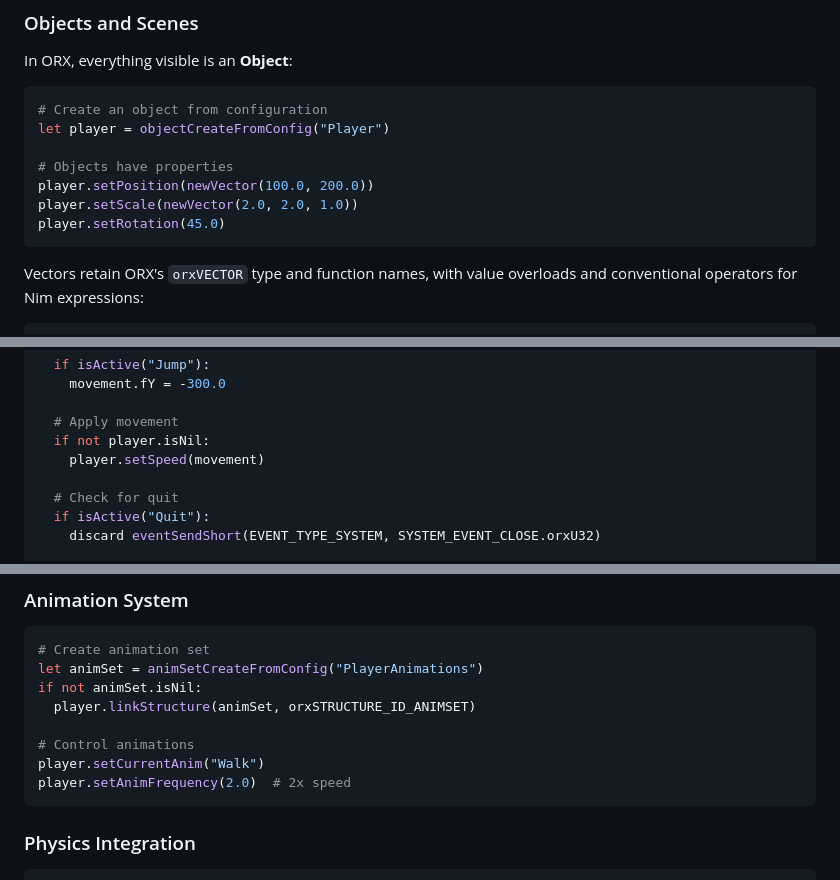
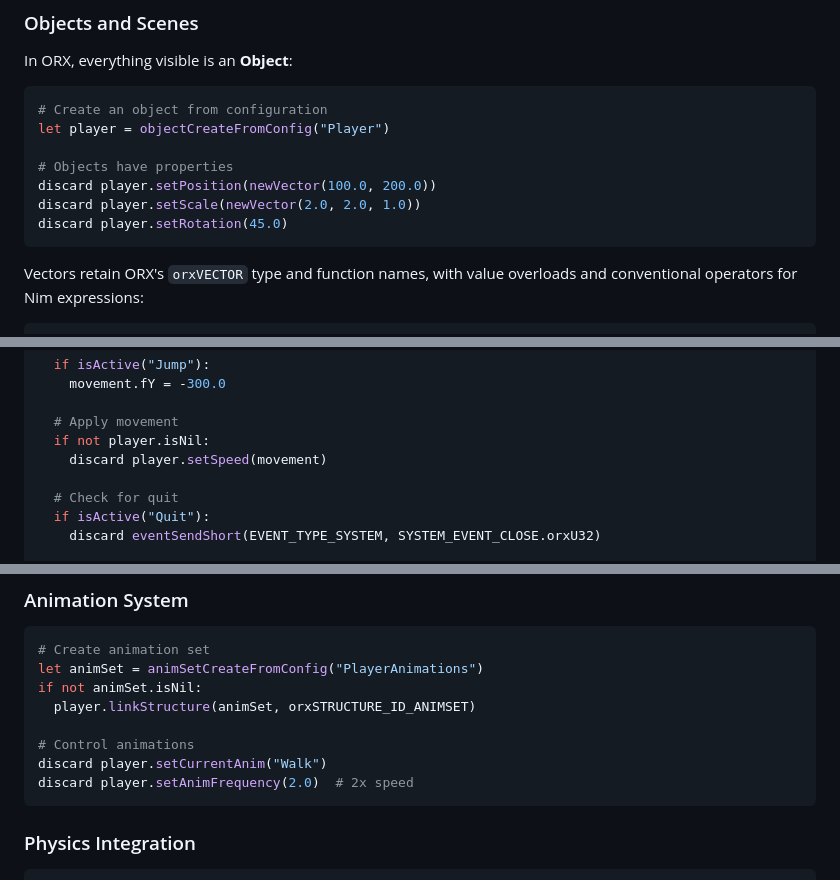
Before and after one commit to tankfeud/norx, a Markdown page: TUTORIAL.md, 3 parts joined by grey strips. Drawn GitHub-style.

Commit message:
Fix tutorial setter examples

````diff
--- a/TUTORIAL.md
+++ b/TUTORIAL.md
@@ -199,9 +199,9 @@ In ORX, everything visible is an **Object**:
 let player = objectCreateFromConfig("Player")
 
 # Objects have properties
-player.setPosition(newVector(100.0, 200.0))
-player.setScale(newVector(2.0, 2.0, 1.0))
-player.setRotation(45.0)
+discard player.setPosition(newVector(100.0, 200.0))
+discard player.setScale(newVector(2.0, 2.0, 1.0))
+discard player.setRotation(45.0)
 ```
 
 Vectors retain ORX's `orxVECTOR` type and function names, with value overloads
@@ -430,7 +430,7 @@ proc update(clockInfo: ptr orxCLOCK_INFO, context: pointer) =
 
   # Apply movement
   if not player.isNil:
-    player.setSpeed(movement)
+    discard player.setSpeed(movement)
 
   # Check for quit
   if isActive("Quit"):
@@ -617,8 +617,8 @@ if not animSet.isNil:
   player.linkStructure(animSet, orxSTRUCTURE_ID_ANIMSET)
 
 # Control animations
-player.setCurrentAnim("Walk")
-player.setAnimFrequency(2.0)  # 2x speed
+discard player.setCurrentAnim("Walk")
+discard player.setAnimFrequency(2.0)  # 2x speed
 ```
 
 ### Physics Integration
````
Also changed, not shown: other parts of TUTORIAL.md (+1 -1 lines).
